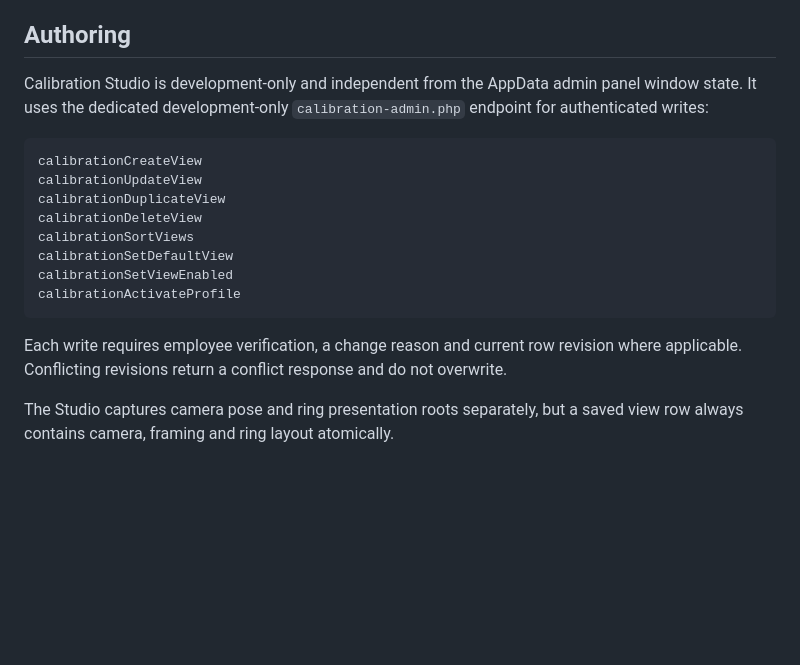
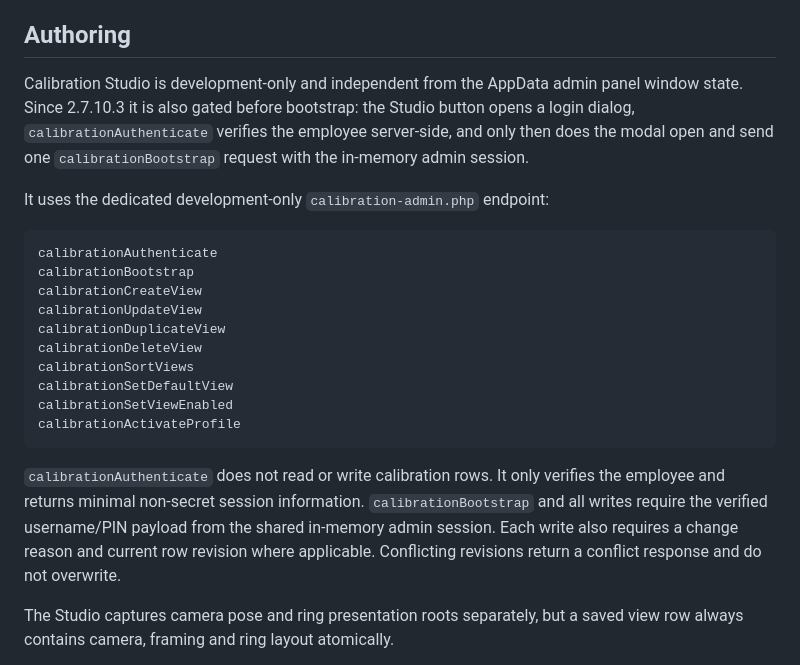
Before and after one commit to der-mmeier/Ringconf-v2.1-jenkins-asf, a Markdown page: docs/architecture/database-backed-calibration-views.md, the part around the change. Drawn GitHub-style; blank space fills up the shorter version.

````diff
--- a/docs/architecture/database-backed-calibration-views.md
+++ b/docs/architecture/database-backed-calibration-views.md
@@ -46,9 +46,13 @@ RingData, preset payloads and price contracts are unchanged.
 
 ## Authoring
 
-Calibration Studio is development-only and independent from the AppData admin panel window state. It uses the dedicated development-only `calibration-admin.php` endpoint for authenticated writes:
+Calibration Studio is development-only and independent from the AppData admin panel window state. Since 2.7.10.3 it is also gated before bootstrap: the Studio button opens a login dialog, `calibrationAuthenticate` verifies the employee server-side, and only then does the modal open and send one `calibrationBootstrap` request with the in-memory admin session.
+
+It uses the dedicated development-only `calibration-admin.php` endpoint:
 
 ```text
+calibrationAuthenticate
+calibrationBootstrap
 calibrationCreateView
 calibrationUpdateView
 calibrationDuplicateView
@@ -59,7 +63,7 @@ calibrationSetViewEnabled
 calibrationActivateProfile
 ```
 
-Each write requires employee verification, a change reason and current row revision where applicable. Conflicting revisions return a conflict response and do not overwrite.
+`calibrationAuthenticate` does not read or write calibration rows. It only verifies the employee and returns minimal non-secret session information. `calibrationBootstrap` and all writes require the verified username/PIN payload from the shared in-memory admin session. Each write also requires a change reason and current row revision where applicable. Conflicting revisions return a conflict response and do not overwrite.
 
 The Studio captures camera pose and ring presentation roots separately, but a saved view row always contains camera, framing and ring layout atomically.
 
````
Also changed, not shown: docs/development/calibration-admin-authentication.md (added, +38 -0 lines), docs/development/calibration-studio.md (+12 -1 lines).
